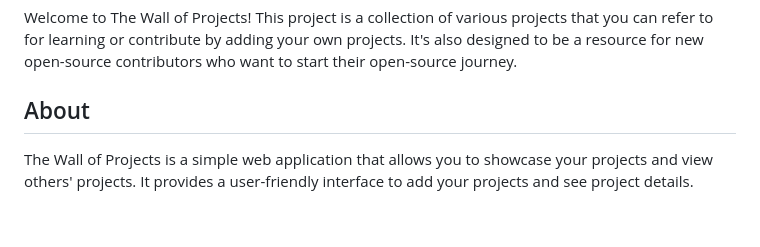
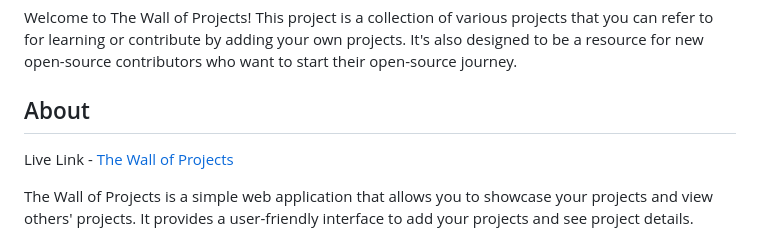
Before and after one commit to MrAshwin2142/The-Wall-of-Projects, a Markdown page: README.md, the part around the change. Drawn GitHub-style; blank space fills up the shorter version.

```diff
--- a/README.md
+++ b/README.md
@@ -3,6 +3,7 @@
 Welcome to The Wall of Projects! This project is a collection of various projects that you can refer to for learning or contribute by adding your own projects. It's also designed to be a resource for new open-source contributors who want to start their open-source journey.
 
 ## About
+Live Link - [The Wall of Projects](https://mrashwin2142.github.io/The-Wall-of-Projects/https://mrashwin2142.github.io/The-Wall-of-Projects/)
 
 The Wall of Projects is a simple web application that allows you to showcase your projects and view others' projects. It provides a user-friendly interface to add your projects and see project details.
 
```
